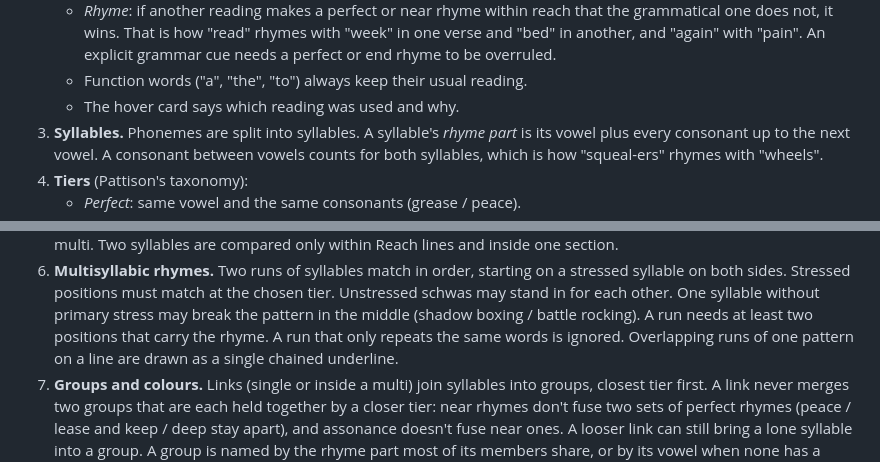
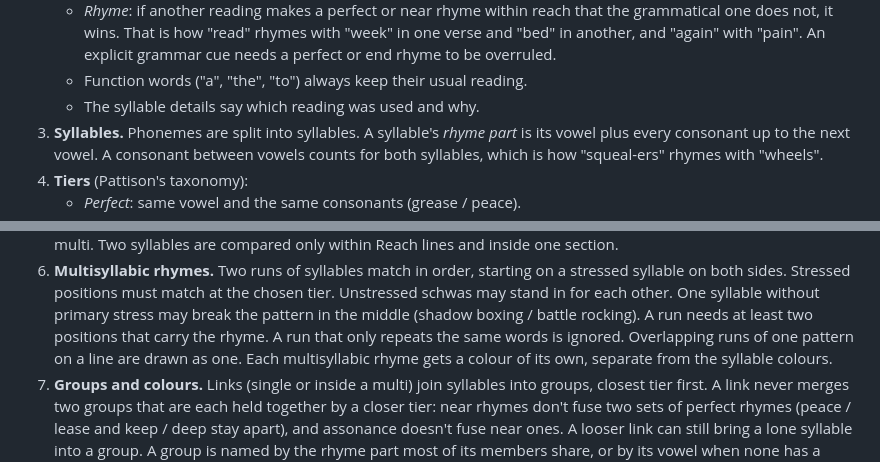
Before and after one commit to baphaelman/rhyme-xray, a Markdown page: README.md, 2 parts joined by grey strips. Rendered like a GitHub page.

```diff
--- a/README.md
+++ b/README.md
@@ -82,7 +92,7 @@ Reading the colours:
      verse and "bed" in another, and "again" with "pain". An explicit grammar cue needs
      a perfect or end rhyme to be overruled.
    - Function words ("a", "the", "to") always keep their usual reading.
-   - The hover card says which reading was used and why.
+   - The syllable details say which reading was used and why.
 3. **Syllables.** Phonemes are split into syllables. A syllable's *rhyme part* is its vowel
    plus every consonant up to the next vowel. A consonant between vowels counts for both
    syllables, which is how "squeal-ers" rhymes with "wheels".
@@ -101,7 +111,8 @@ Reading the colours:
    schwas may stand in for each other. One syllable without primary stress may break the
    pattern in the middle (shadow boxing / battle rocking). A run needs at least two
    positions that carry the rhyme. A run that only repeats the same words is ignored.
-   Overlapping runs of one pattern on a line are drawn as a single chained underline.
+   Overlapping runs of one pattern on a line are drawn as one. Each multisyllabic rhyme
+   gets a colour of its own, separate from the syllable colours.
 7. **Groups and colours.** Links (single or inside a multi) join syllables into groups,
    closest tier first. A link never merges two groups that are each held together by a
    closer tier: near rhymes don't fuse two sets of perfect rhymes (peace / lease and
```
Also changed, not shown: other parts of README.md (+20 -10 lines), docs/screenshot.png, 1 other file.
